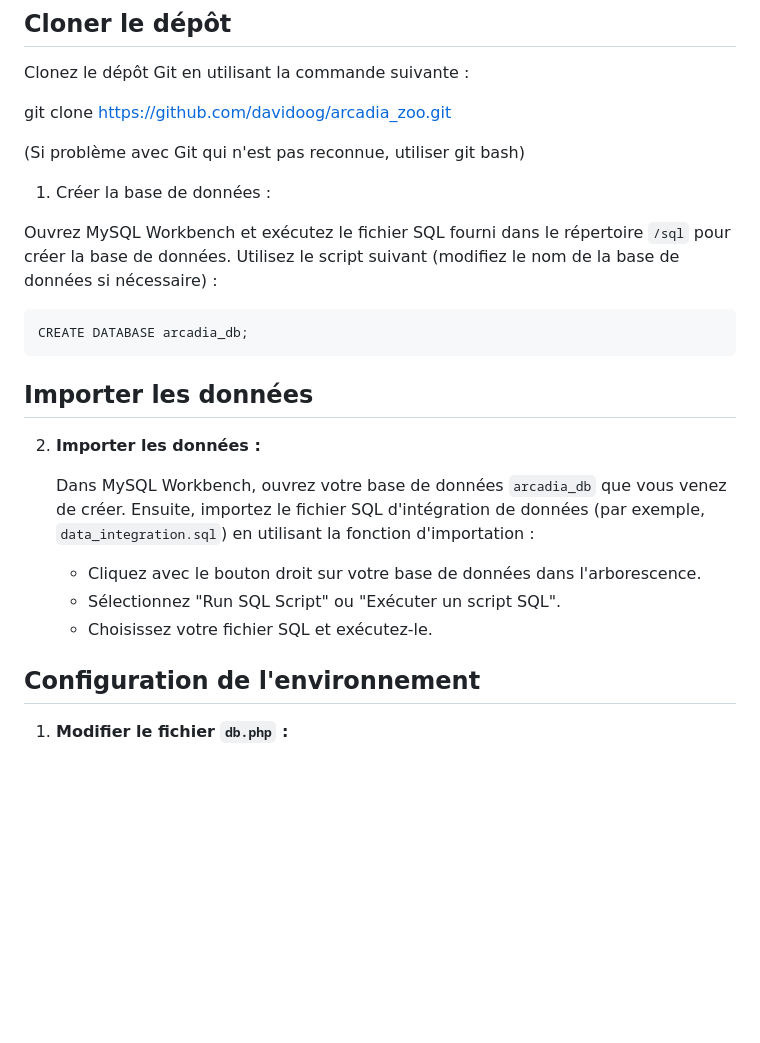
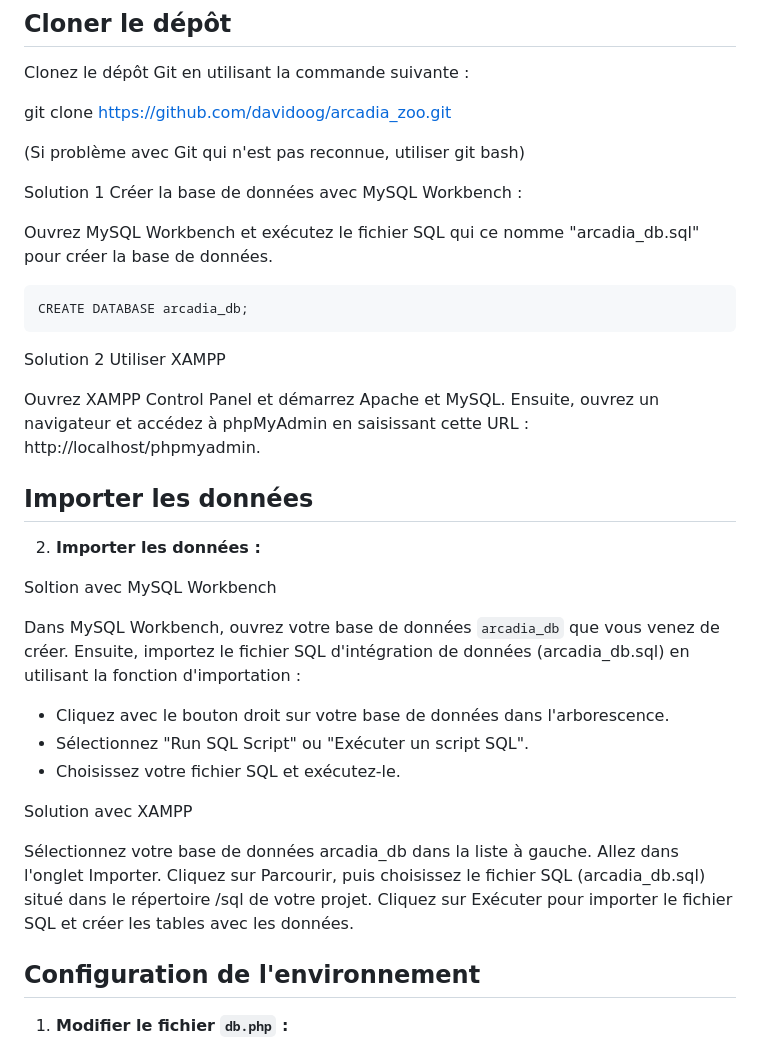
Before and after one commit to davidoog/Arcadia_zoo, a Markdown page: README.md, the part around the change. Drawn GitHub-style; blank space fills up the shorter version.

```diff
--- a/README.md
+++ b/README.md
@@ -20,21 +20,35 @@ git clone https://github.com/davidoog/arcadia_zoo.git
 
 
 
-1.	Créer la base de données :
+Solution 1	Créer la base de données avec MySQL Workbench :
 
-Ouvrez MySQL Workbench et exécutez le fichier SQL fourni dans le répertoire `/sql` pour créer la base de données. Utilisez le script suivant (modifiez le nom de la base de données si nécessaire) :
+Ouvrez MySQL Workbench et exécutez le fichier SQL qui ce nomme "arcadia_db.sql" pour créer la base de données.
 
     CREATE DATABASE arcadia_db;
+
+Solution 2       Utiliser XAMPP
+
+Ouvrez XAMPP Control Panel et démarrez Apache et MySQL.
+Ensuite, ouvrez un navigateur et accédez à phpMyAdmin en saisissant cette URL : http://localhost/phpmyadmin.
 
 ## Importer les données
 
 2. **Importer les données :**
 
-   Dans MySQL Workbench, ouvrez votre base de données `arcadia_db` que vous venez de créer. Ensuite, importez le fichier SQL d'intégration de données (par exemple, `data_integration.sql`) en utilisant la fonction d'importation :
+Soltion avec MySQL Workbench
+
+   Dans MySQL Workbench, ouvrez votre base de données `arcadia_db` que vous venez de créer. Ensuite, importez le fichier SQL d'intégration de données (arcadia_db.sql) en utilisant la fonction d'importation :
 
    - Cliquez avec le bouton droit sur votre base de données dans l'arborescence.
    - Sélectionnez "Run SQL Script" ou "Exécuter un script SQL".
    - Choisissez votre fichier SQL et exécutez-le.
+
+Solution avec XAMPP
+
+  Sélectionnez votre base de données arcadia_db dans la liste à gauche.
+Allez dans l'onglet Importer.
+Cliquez sur Parcourir, puis choisissez le fichier SQL (arcadia_db.sql) situé dans le répertoire /sql de votre projet.
+Cliquez sur Exécuter pour importer le fichier SQL et créer les tables avec les données.
 
 ## Configuration de l'environnement
 
```
